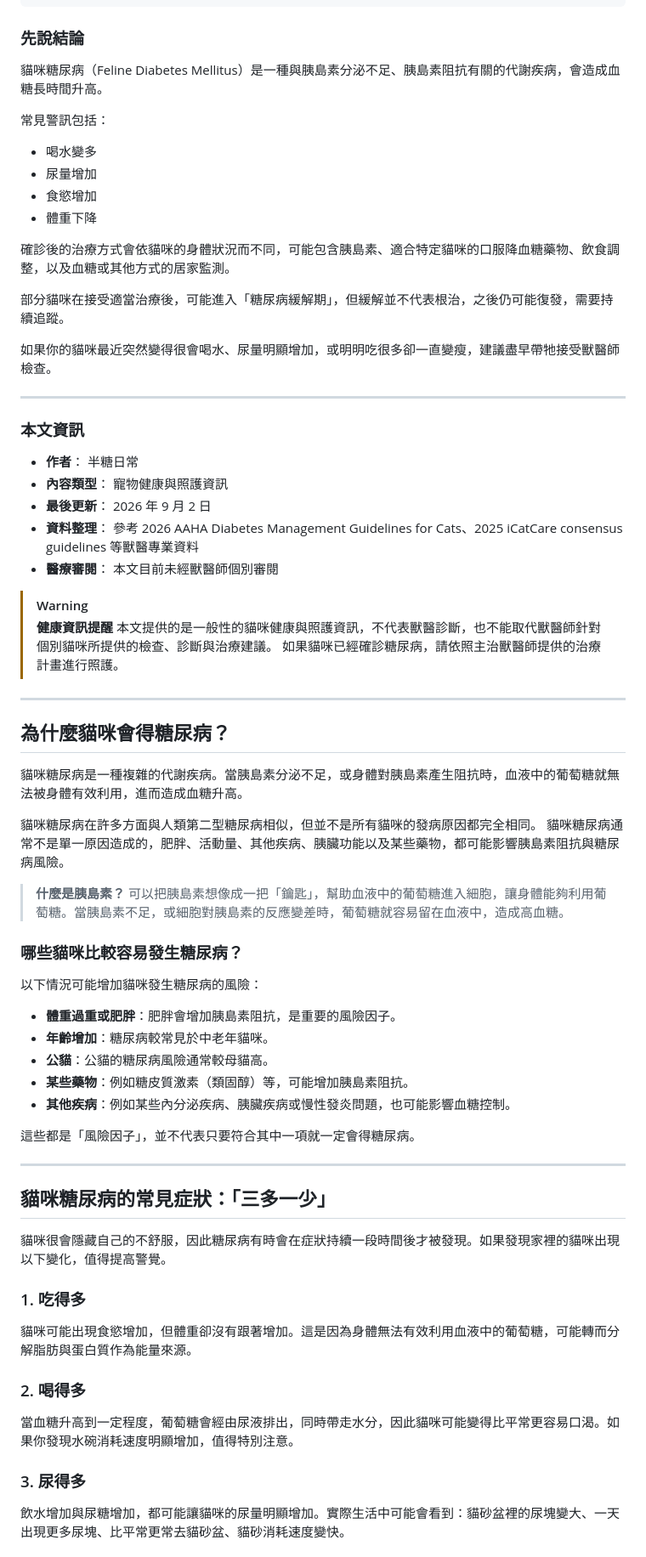
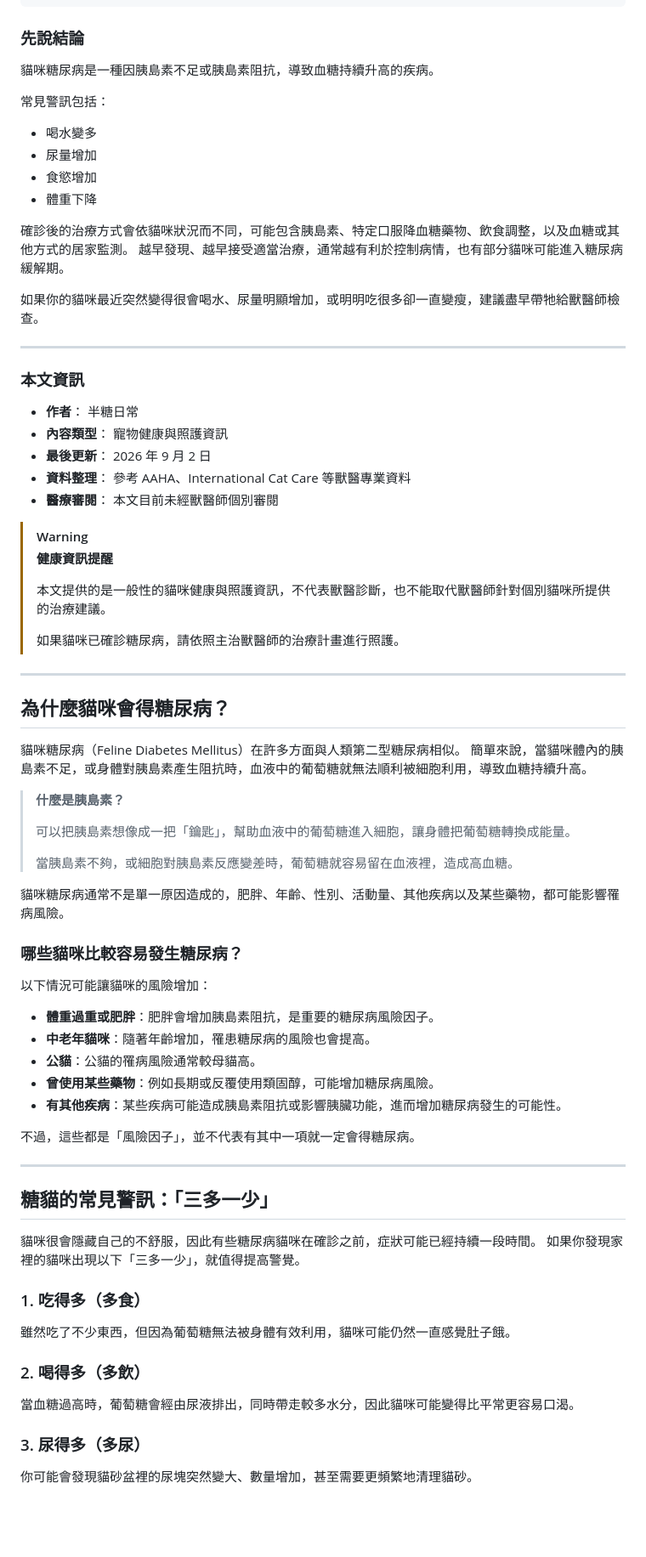
Before and after one commit to s82022725-hub/mewsugar-blog, a Markdown page: src/drafts/what-is-cat-diabetes.md, the part around one of its changes. Shown at 85% size. Drawn GitHub-style; blank space fills up the shorter version.

```diff
--- a/src/drafts/what-is-cat-diabetes.md
+++ b/src/drafts/what-is-cat-diabetes.md
@@ -19,7 +19,7 @@ tags:
 
 ### 先說結論
 
-貓咪糖尿病（Feline Diabetes Mellitus）是一種與胰島素分泌不足、胰島素阻抗有關的代謝疾病，會造成血糖長時間升高。
+貓咪糖尿病是一種因胰島素不足或胰島素阻抗，導致血糖持續升高的疾病。
 
 常見警訊包括：
 * 喝水變多
@@ -27,11 +27,10 @@ tags:
 * 食慾增加
 * 體重下降
 
-確診後的治療方式會依貓咪的身體狀況而不同，可能包含胰島素、適合特定貓咪的口服降血糖藥物、飲食調整，以及血糖或其他方式的居家監測。
+確診後的治療方式會依貓咪狀況而不同，可能包含胰島素、特定口服降血糖藥物、飲食調整，以及血糖或其他方式的居家監測。
+越早發現、越早接受適當治療，通常越有利於控制病情，也有部分貓咪可能進入糖尿病緩解期。
 
-部分貓咪在接受適當治療後，可能進入「糖尿病緩解期」，但緩解並不代表根治，之後仍可能復發，需要持續追蹤。
-
-如果你的貓咪最近突然變得很會喝水、尿量明顯增加，或明明吃很多卻一直變瘦，建議盡早帶牠接受獸醫師檢查。
+如果你的貓咪最近突然變得很會喝水、尿量明顯增加，或明明吃很多卻一直變瘦，建議盡早帶牠給獸醫師檢查。
 
 ---
 
@@ -40,49 +39,55 @@ tags:
 * **作者**： 半糖日常
 * **內容類型**： 寵物健康與照護資訊
 * **最後更新**： 2026 年 9 月 2 日
-* **資料整理**： 參考 2026 AAHA Diabetes Management Guidelines for Cats、2025 iCatCare consensus guidelines 等獸醫專業資料
+* **資料整理**： 參考 AAHA、International Cat Care 等獸醫專業資料
 * **醫療審閱**： 本文目前未經獸醫師個別審閱
 
 > [!WARNING]
 > **健康資訊提醒**
-> 本文提供的是一般性的貓咪健康與照護資訊，不代表獸醫診斷，也不能取代獸醫師針對個別貓咪所提供的檢查、診斷與治療建議。
-> 如果貓咪已經確診糖尿病，請依照主治獸醫師提供的治療計畫進行照護。
+>
+> 本文提供的是一般性的貓咪健康與照護資訊，不代表獸醫診斷，也不能取代獸醫師針對個別貓咪所提供的治療建議。
+>
+> 如果貓咪已確診糖尿病，請依照主治獸醫師的治療計畫進行照護。
 
 ---
 
 ## 為什麼貓咪會得糖尿病？
 
-貓咪糖尿病是一種複雜的代謝疾病。當胰島素分泌不足，或身體對胰島素產生阻抗時，血液中的葡萄糖就無法被身體有效利用，進而造成血糖升高。
-
-貓咪糖尿病在許多方面與人類第二型糖尿病相似，但並不是所有貓咪的發病原因都完全相同。
-貓咪糖尿病通常不是單一原因造成的，肥胖、活動量、其他疾病、胰臟功能以及某些藥物，都可能影響胰島素阻抗與糖尿病風險。
+貓咪糖尿病（Feline Diabetes Mellitus）在許多方面與人類第二型糖尿病相似。
+簡單來說，當貓咪體內的胰島素不足，或身體對胰島素產生阻抗時，血液中的葡萄糖就無法順利被細胞利用，導致血糖持續升高。
 
 > **什麼是胰島素？**
-> 可以把胰島素想像成一把「鑰匙」，幫助血液中的葡萄糖進入細胞，讓身體能夠利用葡萄糖。當胰島素不足，或細胞對胰島素的反應變差時，葡萄糖就容易留在血液中，造成高血糖。
+>
+> 可以把胰島素想像成一把「鑰匙」，幫助血液中的葡萄糖進入細胞，讓身體把葡萄糖轉換成能量。
+>
+> 當胰島素不夠，或細胞對胰島素反應變差時，葡萄糖就容易留在血液裡，造成高血糖。
+
+貓咪糖尿病通常不是單一原因造成的，肥胖、年齡、性別、活動量、其他疾病以及某些藥物，都可能影響罹病風險。
 
 ### 哪些貓咪比較容易發生糖尿病？
 
-以下情況可能增加貓咪發生糖尿病的風險：
-* **體重過重或肥胖**：肥胖會增加胰島素阻抗，是重要的風險因子。
-* **年齡增加**：糖尿病較常見於中老年貓咪。
-* **公貓**：公貓的糖尿病風險通常較母貓高。
-* **某些藥物**：例如糖皮質激素（類固醇）等，可能增加胰島素阻抗。
-* **其他疾病**：例如某些內分泌疾病、胰臟疾病或慢性發炎問題，也可能影響血糖控制。
+以下情況可能讓貓咪的風險增加：
+* **體重過重或肥胖**：肥胖會增加胰島素阻抗，是重要的糖尿病風險因子。
+* **中老年貓咪**：隨著年齡增加，罹患糖尿病的風險也會提高。
+* **公貓**：公貓的罹病風險通常較母貓高。
+* **曾使用某些藥物**：例如長期或反覆使用類固醇，可能增加糖尿病風險。
+* **有其他疾病**：某些疾病可能造成胰島素阻抗或影響胰臟功能，進而增加糖尿病發生的可能性。
 
-這些都是「風險因子」，並不代表只要符合其中一項就一定會得糖尿病。
+不過，這些都是「風險因子」，並不代表有其中一項就一定會得糖尿病。
 
 ---
 
-## 貓咪糖尿病的常見症狀：「三多一少」
+## 糖貓的常見警訊：「三多一少」
 
-貓咪很會隱藏自己的不舒服，因此糖尿病有時會在症狀持續一段時間後才被發現。如果發現家裡的貓咪出現以下變化，值得提高警覺。
+貓咪很會隱藏自己的不舒服，因此有些糖尿病貓咪在確診之前，症狀可能已經持續一段時間。
+如果你發現家裡的貓咪出現以下「三多一少」，就值得提高警覺。
 
-### 1. 吃得多
-貓咪可能出現食慾增加，但體重卻沒有跟著增加。這是因為身體無法有效利用血液中的葡萄糖，可能轉而分解脂肪與蛋白質作為能量來源。
+### 1. 吃得多（多食）
+雖然吃了不少東西，但因為葡萄糖無法被身體有效利用，貓咪可能仍然一直感覺肚子餓。
 
-### 2. 喝得多
-當血糖升高到一定程度，葡萄糖會經由尿液排出，同時帶走水分，因此貓咪可能變得比平常更容易口渴。如果你發現水碗消耗速度明顯增加，值得特別注意。
+### 2. 喝得多（多飲）
+當血糖過高時，葡萄糖會經由尿液排出，同時帶走較多水分，因此貓咪可能變得比平常更容易口渴。
 
-### 3. 尿得多
-飲水增加與尿糖增加，都可能讓貓咪的尿量明顯增加。實際生活中可能會看到：貓砂盆裡的尿塊變大、一天出現更多尿塊、比平常更常去貓砂盆、貓砂消耗速度變快。
+### 3. 尿得多（多尿）
+你可能會發現貓砂盆裡的尿塊突然變大、數量增加，甚至需要更頻繁地清理貓砂。
 
```
Also changed, not shown: other parts of src/drafts/what-is-cat-diabetes.md (+152 -93 lines).
